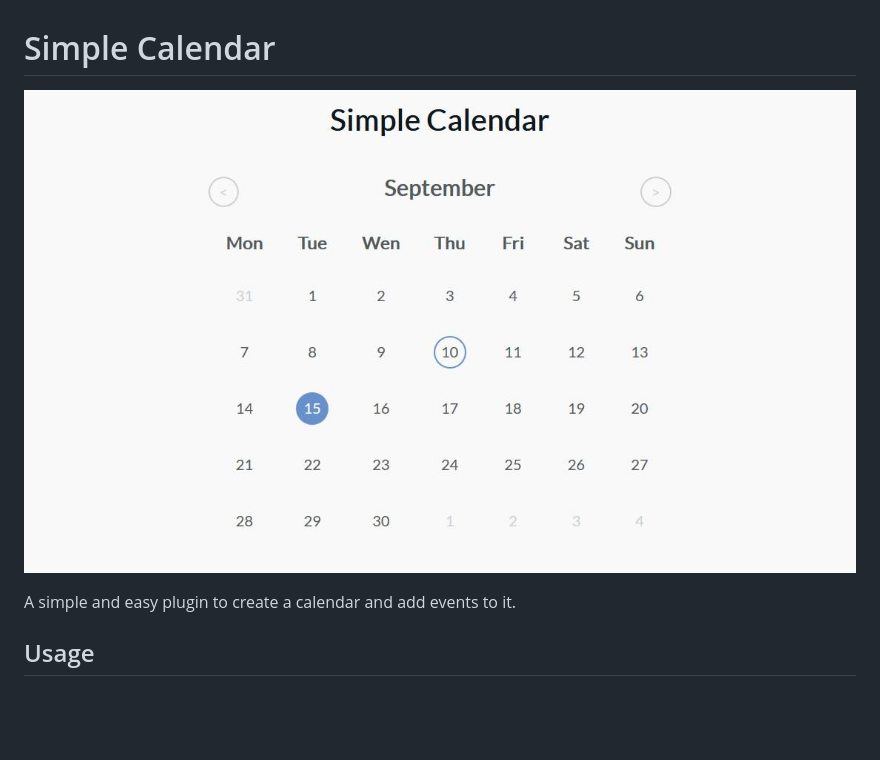
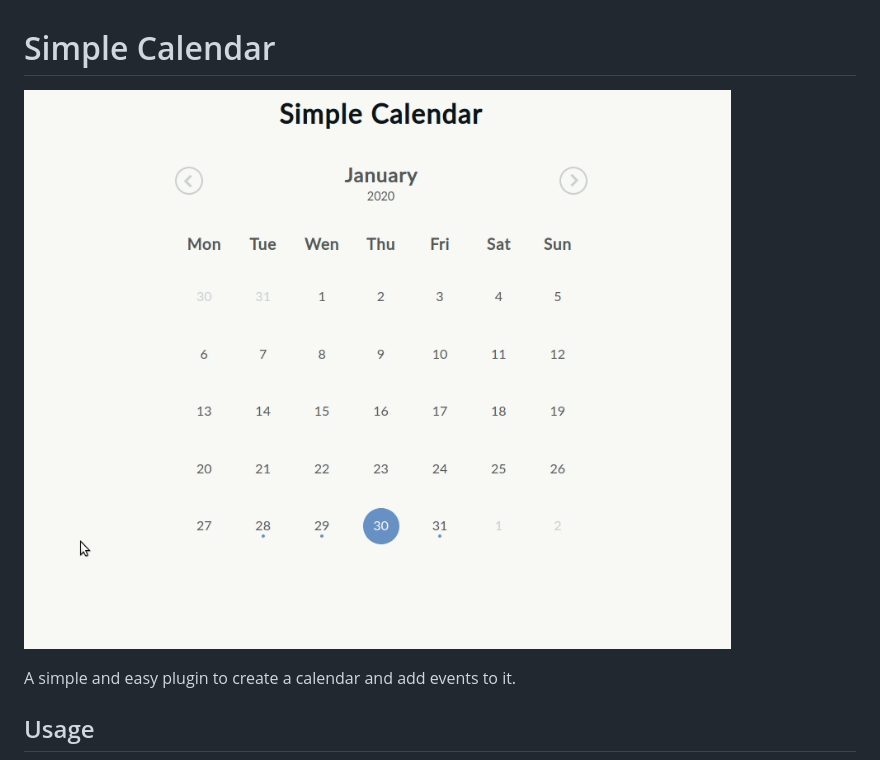
Before and after one commit to brospars/simple-calendar, a Markdown page: readme.md, the part around the change. GitHub-like rendering; pictures changed too: assets/screenshot.jpg (deleted), assets/simple-calendar.gif (added); blank space fills up the shorter version.

Commit message:
Update screenshot preview

```diff
--- a/readme.md
+++ b/readme.md
@@ -1,5 +1,5 @@
 # Simple Calendar
-![preview](assets/screenshot.jpg)
+![preview](assets/simple-calendar.gif)
 
 A simple and easy plugin to create a calendar and add events to it.
 
```
Also changed, not shown: 1 other file.
